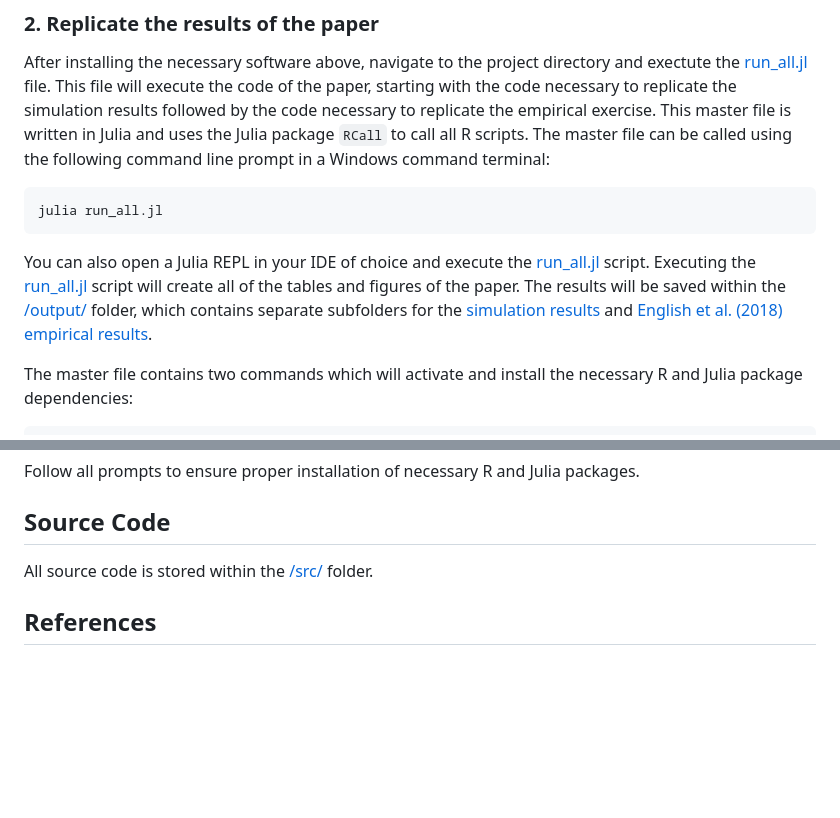
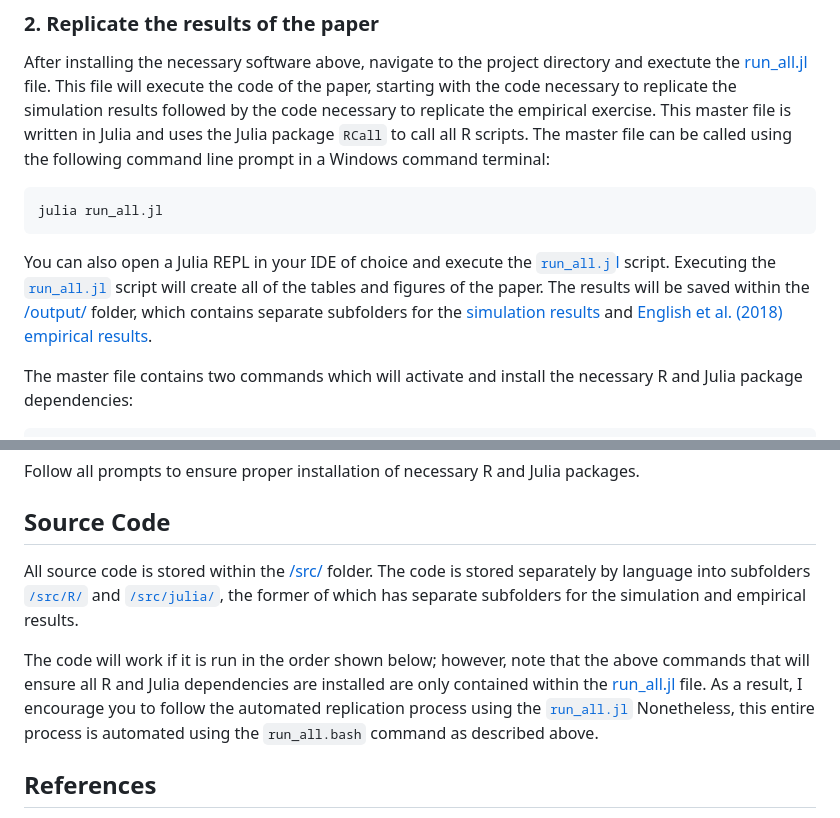
Before and after one commit to jtbradt/recdmd_replication_package, a Markdown page: README.md, 2 parts joined by grey strips. Rendered like a GitHub page; blank space fills up the shorter version.

Commit message:
even^5 more README edits

````diff
--- a/README.md
+++ b/README.md
@@ -110,7 +110,7 @@ After installing the necessary software above, navigate to the project directory
 julia run_all.jl
 ```
 
-You can also open a Julia REPL in your IDE of choice and execute the [run_all.jl](run_all.jl) script. Executing the [run_all.jl](run_all.jl) script will create all of the tables and figures of the paper. The results will be saved within the [/output/](/output/) folder, which contains separate subfolders for the [simulation results](/output/simulations/) and [English et al. (2018) empirical results](/output/dwh_replication/).
+You can also open a Julia REPL in your IDE of choice and execute the [`run_all.j`l](run_all.jl) script. Executing the [`run_all.jl`](run_all.jl) script will create all of the tables and figures of the paper. The results will be saved within the [/output/](/output/) folder, which contains separate subfolders for the [simulation results](/output/simulations/) and [English et al. (2018) empirical results](/output/dwh_replication/).
 
 The master file contains two commands which will activate and install the necessary R and Julia package dependencies:
 
@@ -126,7 +126,10 @@ R"renv::restore()"  ## Enter "y" when prompted
 Follow all prompts to ensure proper installation of necessary R and Julia packages.
 
 ## Source Code
-All source code is stored within the [/src/](/src/) folder.
+All source code is stored within the [/src/](/src/) folder. The code is stored separately by language into subfolders [`/src/R/`](/src/R) and [`/src/julia/`](/src/julia/), the former of which has separate subfolders for the simulation and empirical results.
+
+The code will work if it is run in the order shown below; however, note that the above commands that will ensure all R and Julia dependencies are installed are only contained within the [run_all.jl](run_all.jl) file.  As a result, I encourage you to follow the automated replication process using the [`run_all.jl`](run_all.jl) Nonetheless, this entire process is automated using the `run_all.bash` command as described above.
+
 
 ## References
 
````
